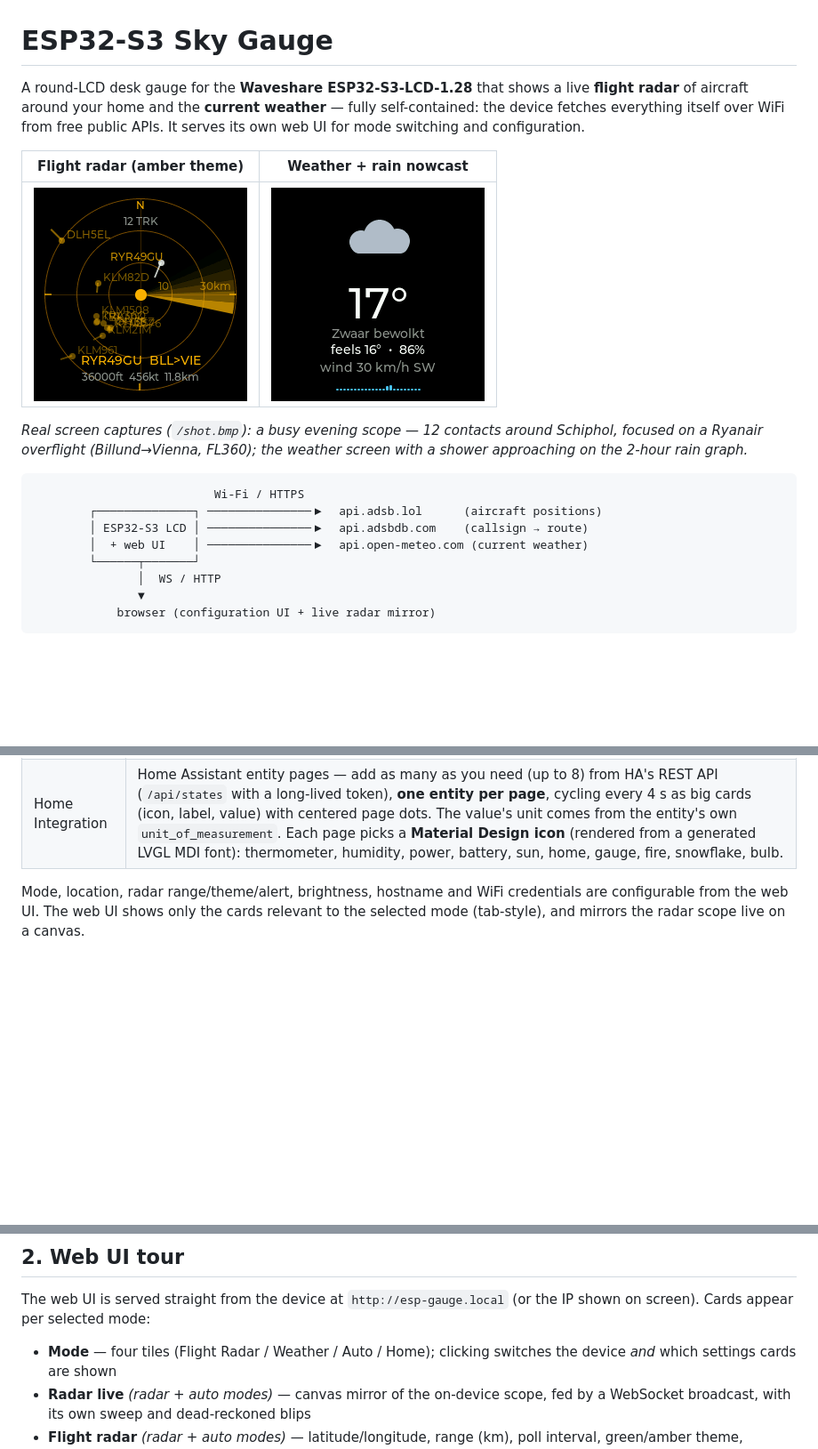
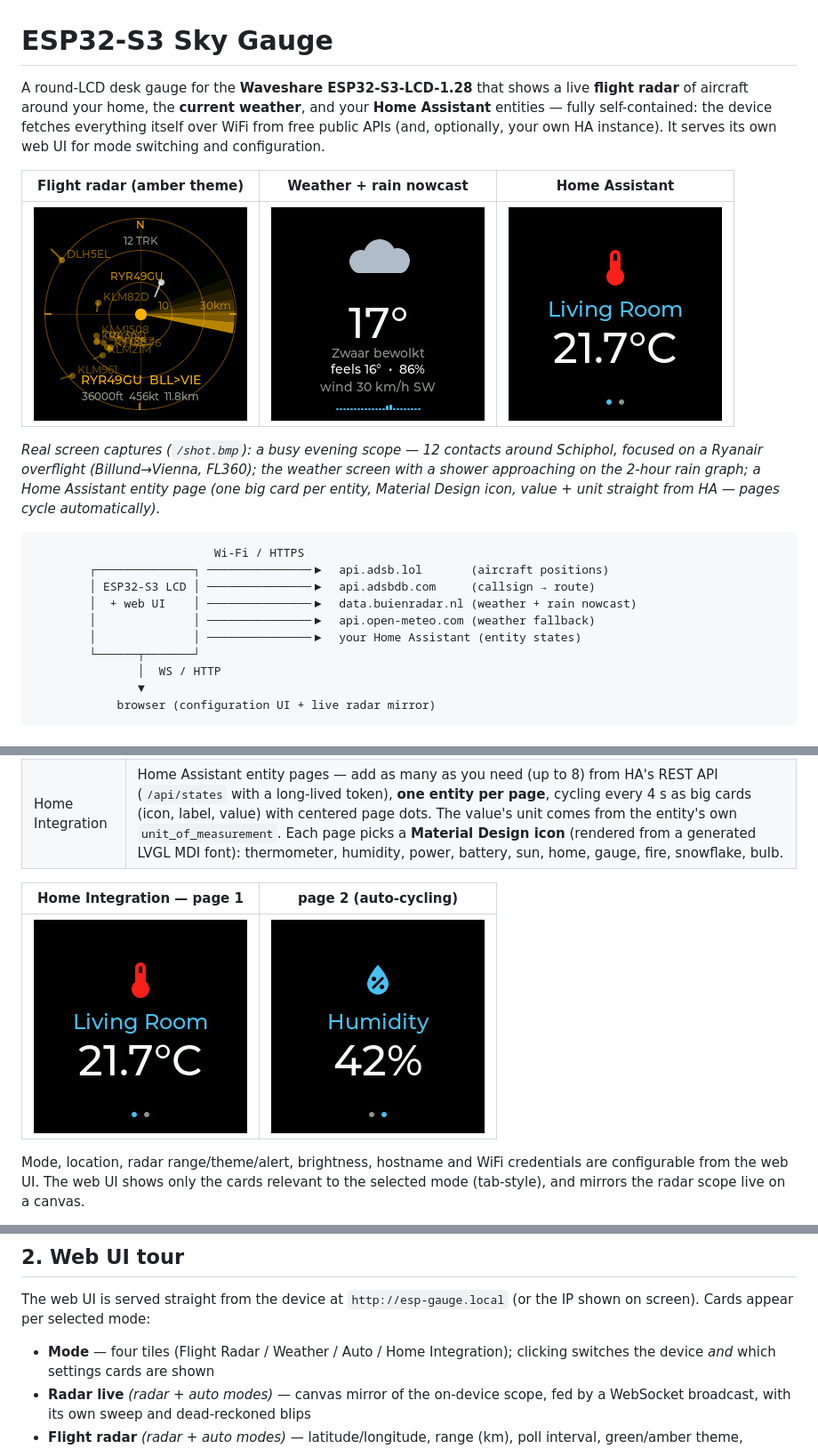
Before and after one commit to Krasnov777/esp32-sky-gauge, a Markdown page: README.md, 3 parts joined by grey strips. Shown at 89% size. Drawn GitHub-style; pictures changed too: docs/home.png (added), docs/home2.png (added); blank space fills up the shorter version.

Commit message:
Docs: showcase Home Integration mode + refresh README
- Add Home Assistant screenshots (docs/home.png, docs/home2.png) to the
  hero showcase and a page-cycling two-up
- Architecture diagram now shows buienradar + Home Assistant data flows
- WebSocket home example uses per-page icon (the type field was removed)
- Rename the fourth mode tile reference to Home Integration

Co-Authored-By: Claude Opus 4.8 (1M context) <noreply@anthropic.com>

````diff
--- a/README.md
+++ b/README.md
@@ -1,24 +1,28 @@
 # ESP32-S3 Sky Gauge
 
 A round-LCD desk gauge for the **Waveshare ESP32-S3-LCD-1.28** that shows a
-live **flight radar** of aircraft around your home and the **current weather**
-— fully self-contained: the device fetches everything itself over WiFi from
-free public APIs. It serves its own web UI for mode switching and
-configuration.
+live **flight radar** of aircraft around your home, the **current weather**, and
+your **Home Assistant** entities — fully self-contained: the device fetches
+everything itself over WiFi from free public APIs (and, optionally, your own HA
+instance). It serves its own web UI for mode switching and configuration.
 
-| Flight radar (amber theme) | Weather + rain nowcast |
-|:---:|:---:|
-| ![Radar scope with 12 aircraft](docs/radar.png) | ![Current conditions](docs/weather.png) |
+| Flight radar (amber theme) | Weather + rain nowcast | Home Assistant |
+|:---:|:---:|:---:|
+| ![Radar scope with 12 aircraft](docs/radar.png) | ![Current conditions](docs/weather.png) | ![Home Assistant entity page](docs/home.png) |
 
 *Real screen captures (`/shot.bmp`): a busy evening scope — 12 contacts around
 Schiphol, focused on a Ryanair overflight (Billund→Vienna, FL360); the weather
-screen with a shower approaching on the 2-hour rain graph.*
+screen with a shower approaching on the 2-hour rain graph; a Home Assistant
+entity page (one big card per entity, Material Design icon, value + unit straight
+from HA — pages cycle automatically).*
 
 ```
                           Wi-Fi / HTTPS
-        ┌──────────────┐ ───────────────▶  api.adsb.lol      (aircraft positions)
-        │ ESP32-S3 LCD │ ───────────────▶  api.adsbdb.com    (callsign → route)
-        │  + web UI    │ ───────────────▶  api.open-meteo.com (current weather)
+        ┌──────────────┐ ───────────────▶  api.adsb.lol       (aircraft positions)
+        │ ESP32-S3 LCD │ ───────────────▶  api.adsbdb.com     (callsign → route)
+        │  + web UI    │ ───────────────▶  data.buienradar.nl (weather + rain nowcast)
+        │              │ ───────────────▶  api.open-meteo.com (weather fallback)
+        │              │ ───────────────▶  your Home Assistant (entity states)
         └──────┬───────┘
                │  WS / HTTP
                ▼
@@ -34,6 +38,10 @@ screen with a shower approaching on the 2-hour rain graph.*
 | Weather      | Actual measurements from the nearest buienradar.nl / KNMI weather station (Open-Meteo fallback outside NL/BE coverage): icon (drawn with LVGL primitives — sun/clouds/rain/snow/storm/fog), Dutch condition text, temperature, feels-like, humidity, wind speed + compass direction. Refreshes every 10 minutes. A 2-hour **rain nowcast** bar graph (buienradar raintext, 5-min steps, refreshed every 5 min) appears at the bottom whenever rain is coming. |
 | Auto         | One or more resting screens (**Weather and/or Home Integration**, selected via checkboxes) shown between flyovers — if both are picked they alternate every 8 s. Switches to the radar scope while airborne traffic is within the auto-switch distance (own setting, default 5 km — independent of the overhead-alert pulse distance), and back 30 s after the sky clears. |
 | Home Integration | Home Assistant entity pages — add as many as you need (up to 8) from HA's REST API (`/api/states` with a long-lived token), **one entity per page**, cycling every 4 s as big cards (icon, label, value) with centered page dots. The value's unit comes from the entity's own `unit_of_measurement`. Each page picks a **Material Design icon** (rendered from a generated LVGL MDI font): thermometer, humidity, power, battery, sun, home, gauge, fire, snowflake, bulb. |
+
+| Home Integration — page 1 | page 2 (auto-cycling) |
+|:---:|:---:|
+| ![HA temperature page](docs/home.png) | ![HA humidity page](docs/home2.png) |
 
 Mode, location, radar range/theme/alert, brightness, hostname and WiFi
 credentials are configurable from the web UI. The web UI shows only the cards
@@ -118,7 +126,7 @@ its own Access Point named `ESP-Gauge-XXXX` (XXXX = last 4 hex of the MAC).
 The web UI is served straight from the device at `http://esp-gauge.local` (or
 the IP shown on screen). Cards appear per selected mode:
 
-- **Mode** — four tiles (Flight Radar / Weather / Auto / Home); clicking switches
+- **Mode** — four tiles (Flight Radar / Weather / Auto / Home Integration); clicking switches
   the device *and* which settings cards are shown
 - **Radar live** *(radar + auto modes)* — canvas mirror of the on-device scope,
   fed by a WebSocket broadcast, with its own sweep and dead-reckoned blips
````
Also changed, not shown: other parts of README.md (+1 -1 lines).
